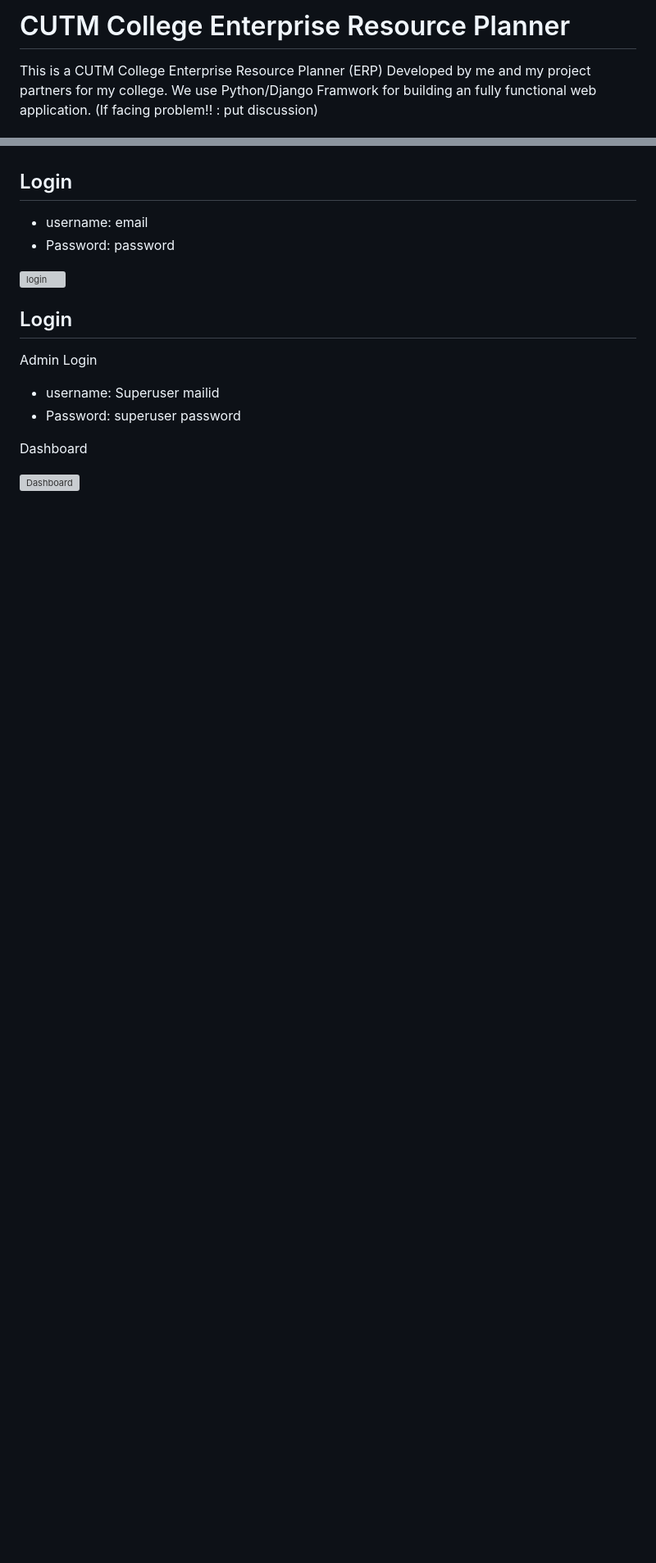
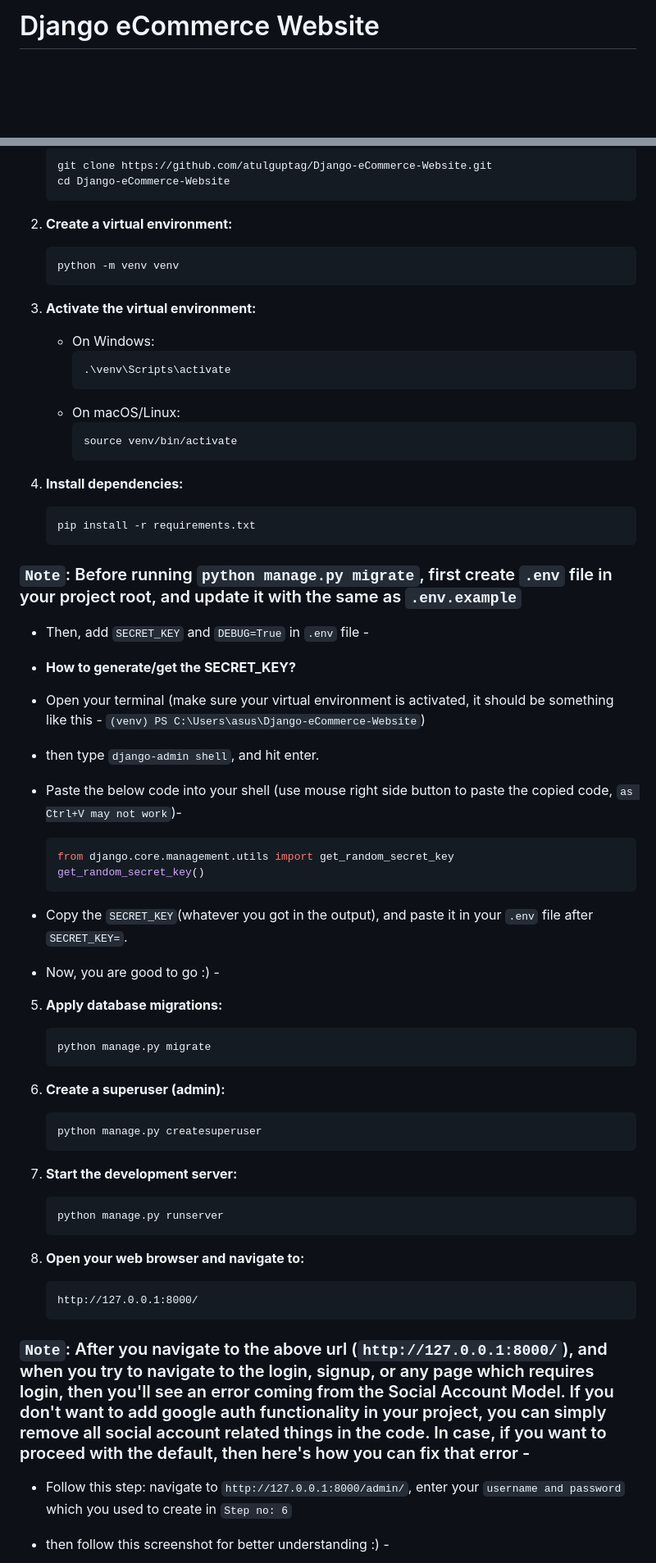
Before and after one commit to KiranKumarMalik/Django-E-Commerce-Website, a Markdown page: README.md, 2 parts joined by grey strips. Shown: that part at 82% size. Drawn GitHub-style; blank space fills up the shorter version; grey boxes are pictures that could not be loaded.

````diff
--- a/README.md
+++ b/README.md
@@ -1,4 +1,2 @@
-# CUTM College Enterprise Resource Planner
-This is a CUTM College Enterprise Resource Planner (ERP) Developed by me and my project partners for my college.
-We use Python/Django Framwork for building an fully functional web application. (If facing problem!! : put discussion)
+# Django eCommerce Website
 
@@ -220,17 +122,75 @@ $  python3 manage.py createsuperuser
 
+   ```bash
+   git clone https://github.com/atulguptag/Django-eCommerce-Website.git
+   cd Django-eCommerce-Website
+   ```
 
-## Login
-- username: email
-- Password: password
+2. **Create a virtual environment:**
+   ```bash
+   python -m venv venv
+   ```
+3. **Activate the virtual environment:**
 
-![login](https://github.com/KiranKumarMalik/College-ERP/blob/2bf3152964437e4bf1b4f318b28ca898b1856912/ss/Screenshot%202025-04-22%20205658.png)
+   - On Windows:
+     ```bash
+     .\venv\Scripts\activate
+     ```
+   - On macOS/Linux:
+     ```bash
+     source venv/bin/activate
+     ```
 
-## Login
+4. **Install dependencies:**
+   ```bash
+   pip install -r requirements.txt
+   ```
 
-Admin Login
-- username: Superuser mailid
-- Password: superuser password
+### `Note`: Before running `python manage.py migrate`, first create `.env` file in your project root, and update it with the same as `.env.example`
 
-Dashboard
+- Then, add `SECRET_KEY` and `DEBUG=True` in `.env` file -
 
-![Dashboard](https://github.com/KiranKumarMalik/College-ERP/blob/5b8ebd8faa29a3d6a4f329647ed42c45e6a745e8/ss/Screenshot%202025-04-22%20210520.png)
+- **How to generate/get the SECRET_KEY?**
+
+- Open your terminal (make sure your virtual environment is activated, it should be something like this - `(venv) PS C:\Users\asus\Django-eCommerce-Website`)
+
+- then type `django-admin shell`, and hit enter.
+
+- Paste the below code into your shell (use mouse right side button to paste the copied code, `as Ctrl+V may not work`)-
+
+  ```bash
+  from django.core.management.utils import get_random_secret_key
+  get_random_secret_key()
+  ```
+
+* Copy the `SECRET_KEY`(whatever you got in the output), and paste it in your `.env` file after `SECRET_KEY=`.
+
+* Now, you are good to go :) -
+
+5. **Apply database migrations:**
+
+   ```bash
+   python manage.py migrate
+   ```
+
+6. **Create a superuser (admin):**
+
+   ```bash
+   python manage.py createsuperuser
+   ```
+
+7. **Start the development server:**
+
+   ```bash
+   python manage.py runserver
+   ```
+
+8. **Open your web browser and navigate to:**
+   ```
+   http://127.0.0.1:8000/
+   ```
+
+### `Note`: After you navigate to the above url (`http://127.0.0.1:8000/`), and when you try to navigate to the login, signup, or any page which requires login, then you'll see an error coming from the Social Account Model. If you don't want to add google auth functionality in your project, you can simply remove all social account related things in the code. In case, if you want to proceed with the default, then here's how you can fix that error -
+
+- Follow this step: navigate to `http://127.0.0.1:8000/admin/`, enter your `username and password` which you used to create in `Step no: 6`
+- then follow this screenshot for better understanding :) -
+
````
Also changed, not shown: other parts of README.md (+95 -168 lines).
